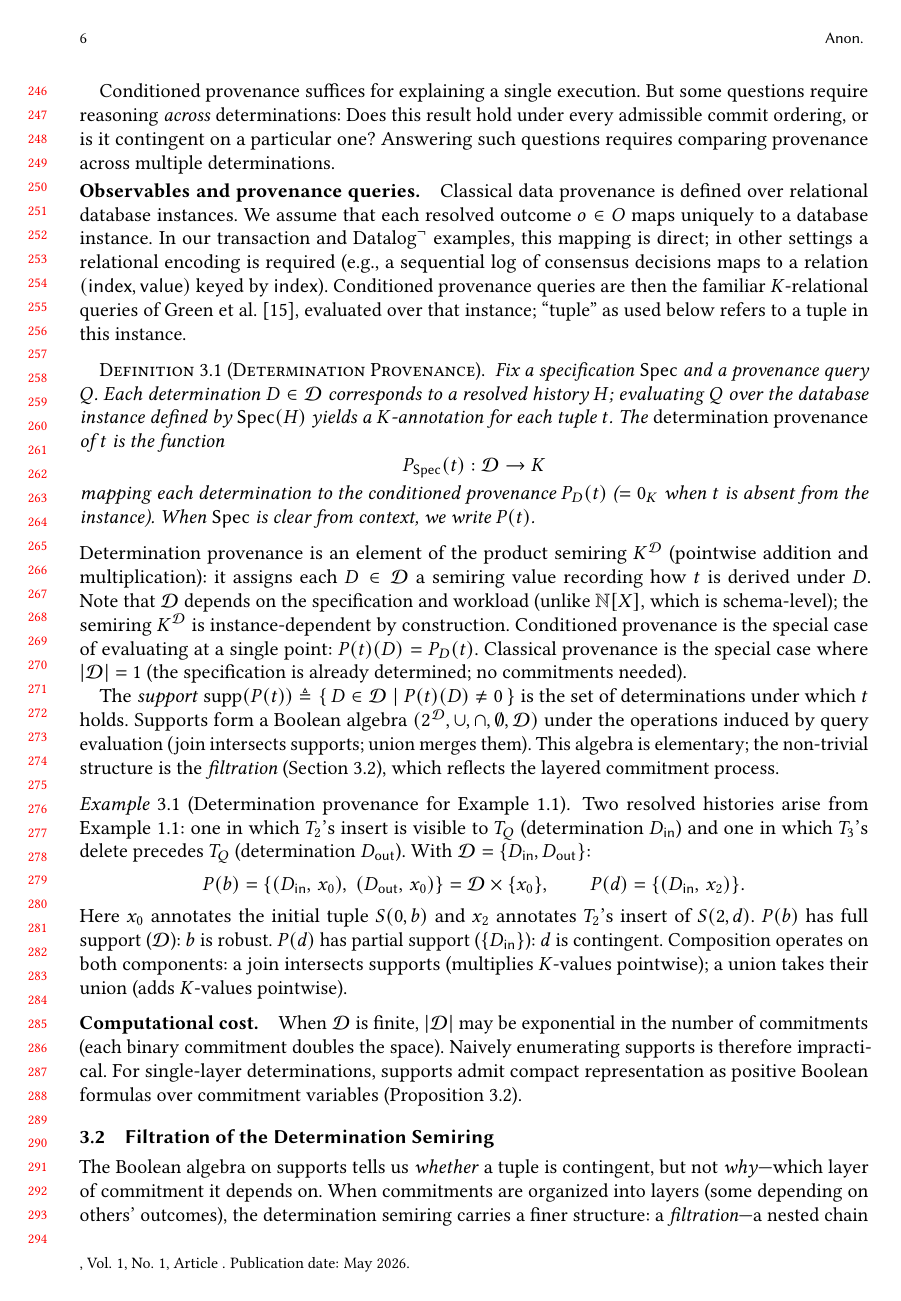
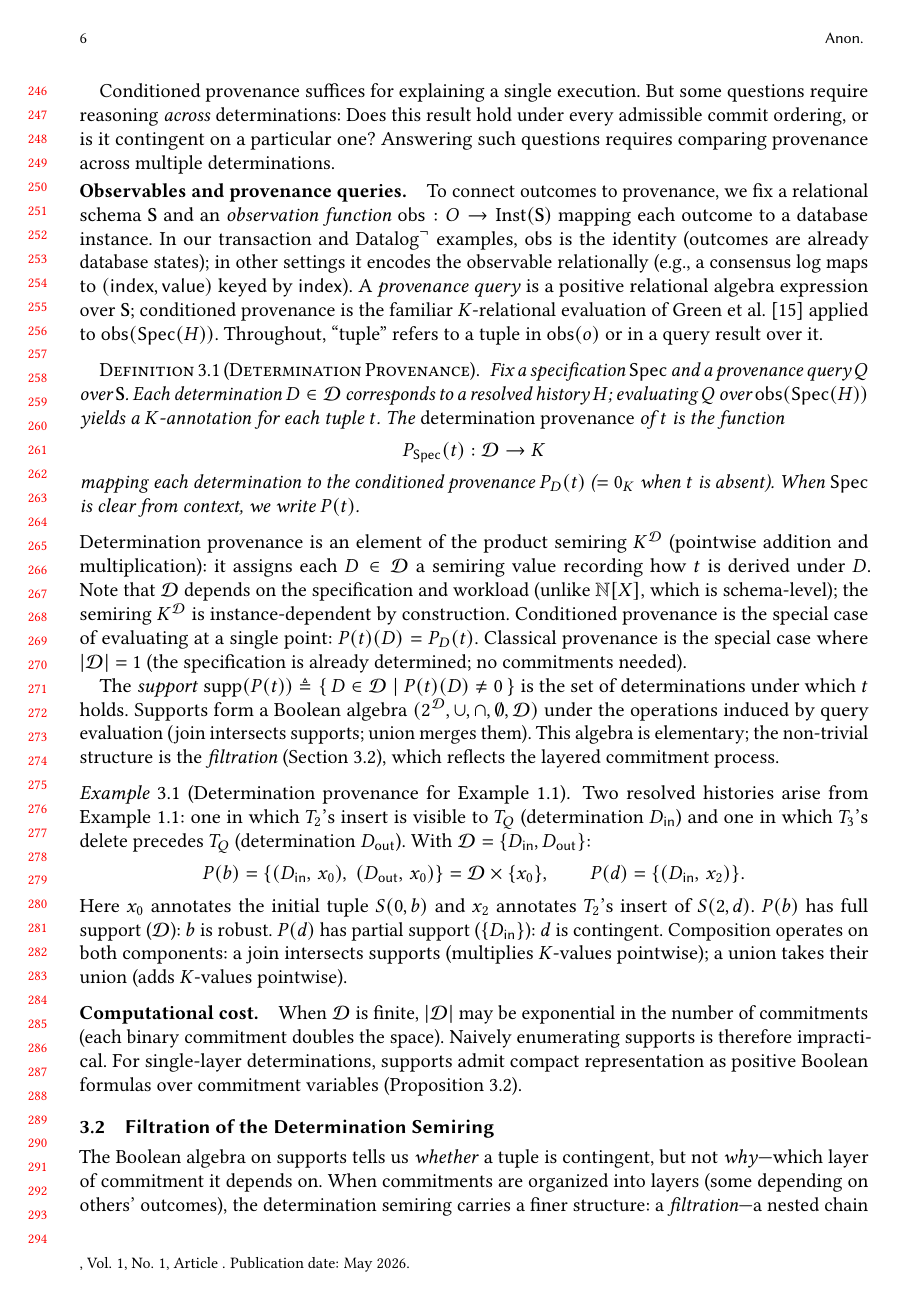
Before and after one commit to jhellerstein/provenance, a LaTeX paper (main.tex): page 6 of 37. Compiled offline with pdfLaTeX.

Commit message:
Name the observation function obs: O -> Inst(S); use it in the determination provenance definition

```diff
--- a/main.tex
+++ b/main.tex
@@ -536,30 +536,35 @@ Answering such questions requires comparing provenance across multiple
 determinations.
 
 \paragraph{Observables and provenance queries.}
-Classical data provenance is defined over relational database instances.
-We assume that each resolved outcome $o \in O$ maps uniquely to a
-database instance.
-In our transaction and $\mbox{Datalog}^\neg$ examples, this mapping is
-direct; in other settings a relational encoding is required (e.g., a
-sequential log of consensus decisions maps to a relation
-$(\mathsf{index}, \mathsf{value})$ keyed by $\mathsf{index}$).
-Conditioned provenance queries are then the familiar $K$-relational
-queries of Green et al.~\cite{green2007provenance}, evaluated over
-that instance; ``tuple'' as used below refers to a tuple in this
-instance.
+To connect outcomes to provenance, we fix a relational schema
+$\mathbf{S}$ and an \emph{observation function}
+$\mathsf{obs}: O \to \mathrm{Inst}(\mathbf{S})$ mapping each outcome
+to a database instance.
+In our transaction and $\mbox{Datalog}^\neg$ examples,
+$\mathsf{obs}$ is the identity (outcomes are already database states);
+in other settings it encodes the observable relationally (e.g., a
+consensus log maps to $(\mathsf{index}, \mathsf{value})$ keyed by
+$\mathsf{index}$).
+A \emph{provenance query} is a positive relational algebra expression
+over $\mathbf{S}$; conditioned provenance is the familiar
+$K$-relational evaluation of Green et
+al.~\cite{green2007provenance} applied to $\mathsf{obs}(\Spec(H))$.
+Throughout, ``tuple'' refers to a tuple in $\mathsf{obs}(o)$ or in a
+query result over it.
 
 \begin{definition}[Determination Provenance]
   \label{def:det-provenance}
-  Fix a specification $\Spec$ and a provenance query $Q$.
+  Fix a specification $\Spec$ and a provenance query $Q$ over
+  $\mathbf{S}$.
   Each determination $D \in \mathcal{D}$ corresponds to a resolved
-  history $H$; evaluating $Q$ over the database instance defined by
-  $\Spec(H)$ yields a $K$-annotation for each tuple $t$.
+  history $H$; evaluating $Q$ over $\mathsf{obs}(\Spec(H))$ yields a
+  $K$-annotation for each tuple $t$.
   The \emph{determination provenance} of $t$ is the function
   \[
     P_{\Spec}(t) : \mathcal{D} \to K
   \]
   mapping each determination to the conditioned provenance $P_D(t)$
-  ($= 0_K$ when $t$ is absent from the instance).
+  ($= 0_K$ when $t$ is absent).
   When $\Spec$ is clear from context, we write $P(t)$.
 \end{definition}
 
```
